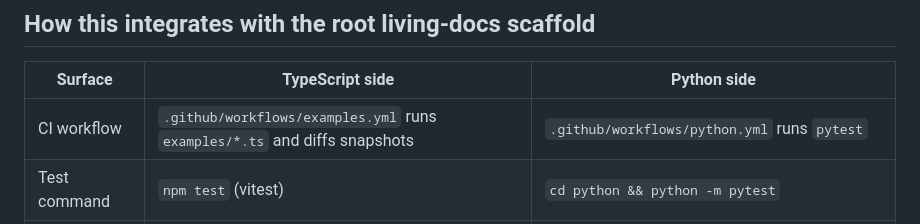
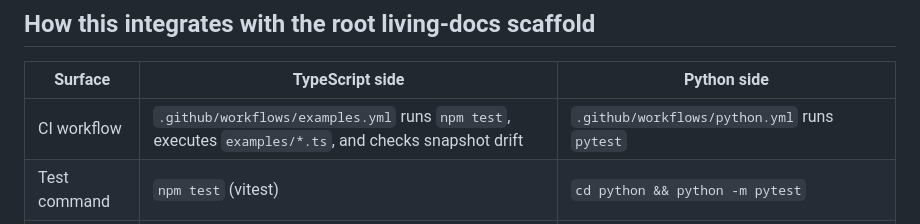
Before and after one commit to DeontewattsV1/Ethos-Aegis-, a Markdown page: python/README.md, the part around the change. GitHub-like rendering.

Commit message:
docs: align TypeScript CI contract

```diff
--- a/python/README.md
+++ b/python/README.md
@@ -59,7 +59,7 @@ any CI environment without modification.
 
 | Surface | TypeScript side | Python side |
 |---|---|---|
-| CI workflow | `.github/workflows/examples.yml` runs `examples/*.ts` and diffs snapshots | `.github/workflows/python.yml` runs `pytest` |
+| CI workflow | `.github/workflows/examples.yml` runs `npm test`, executes `examples/*.ts`, and checks snapshot drift | `.github/workflows/python.yml` runs `pytest` |
 | Test command | `npm test` (vitest) | `cd python && python -m pytest` |
 | Lint command | `npm run lint` (tsc --noEmit) | `cd python && ruff check .` |
 | README contract | README region markers refer to `examples/*.ts` files | This README's commands are exercised by `python.yml` on every push |
```
